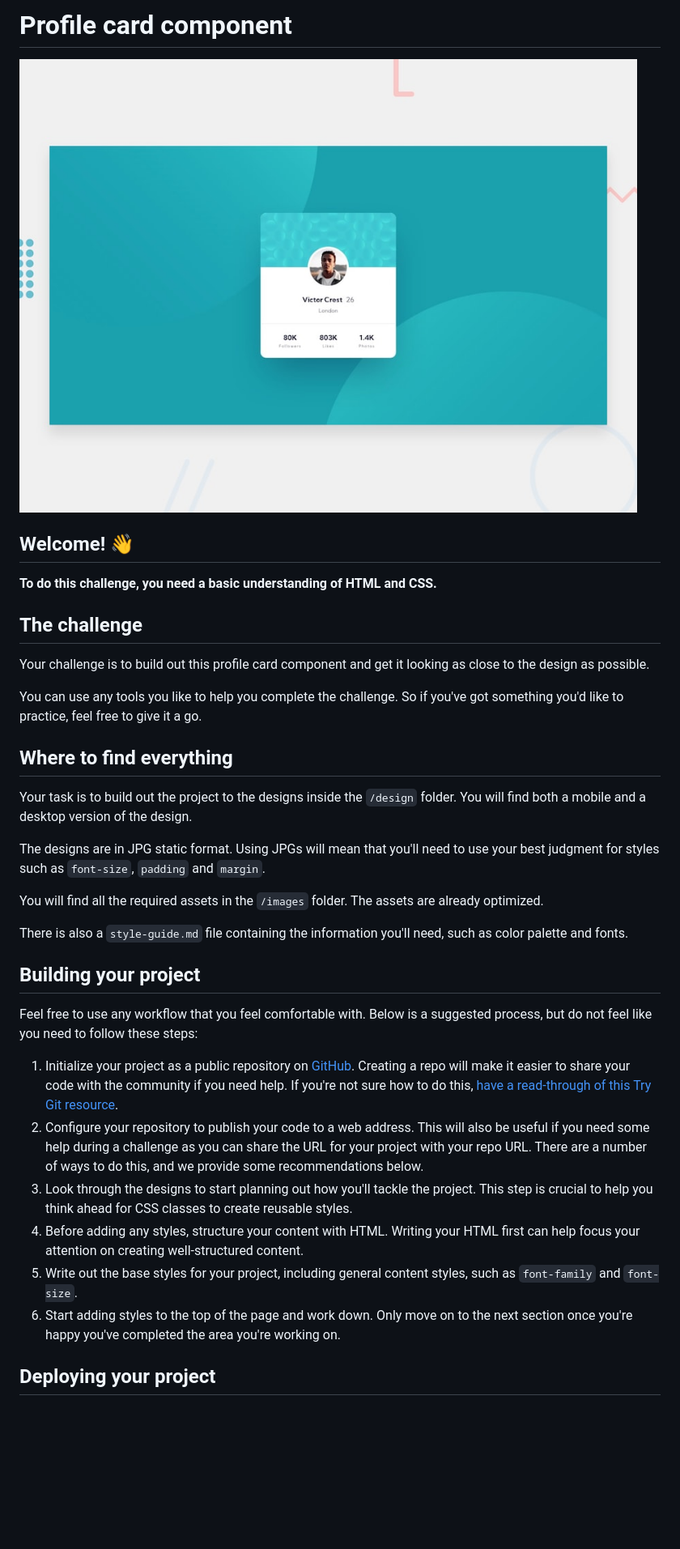
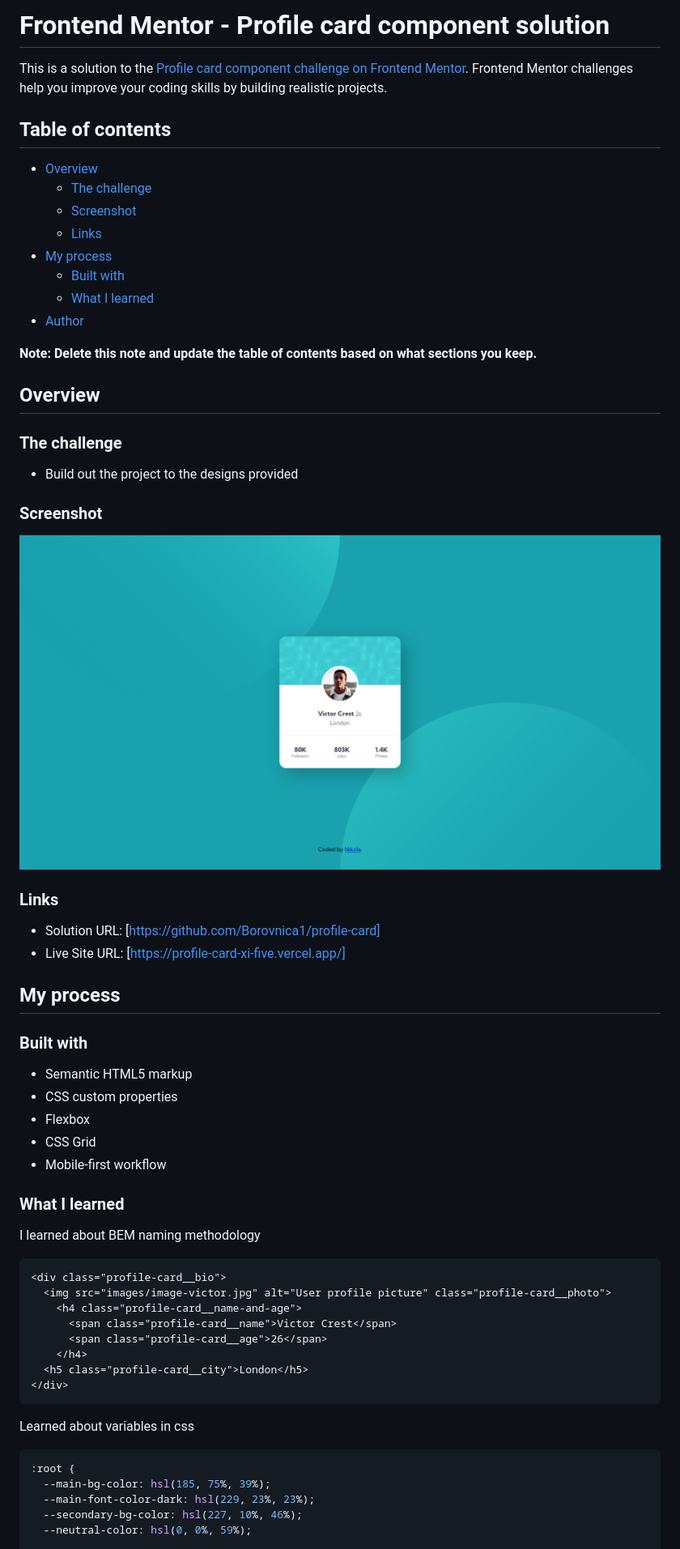
Before and after one commit to Borovnica1/profile-card, a Markdown page: README.md, the part around the change printed below. Shown: that part at 81% size. GitHub-like rendering; pictures changed too: solution.png (added); blank space fills up the shorter version.

Commit message:
custom readme

````diff
--- a/README.md
+++ b/README.md
@@ -1,37 +1,62 @@
-# Profile card component
+# Frontend Mentor - Profile card component solution
 
-![Design preview for the Profile card component coding challenge](./design/desktop-preview.jpg)
+This is a solution to the [Profile card component challenge on Frontend Mentor](https://www.frontendmentor.io/challenges/profile-card-component-cfArpWshJ). Frontend Mentor challenges help you improve your coding skills by building realistic projects.
 
-## Welcome! 👋
+## Table of contents
 
-**To do this challenge, you need a basic understanding of HTML and CSS.**
+- [Overview](#overview)
+  - [The challenge](#the-challenge)
+  - [Screenshot](#screenshot)
+  - [Links](#links)
+- [My process](#my-process)
+  - [Built with](#built-with)
+  - [What I learned](#what-i-learned)
+- [Author](#author)
 
-## The challenge
+**Note: Delete this note and update the table of contents based on what sections you keep.**
 
-Your challenge is to build out this profile card component and get it looking as close to the design as possible.
+## Overview
 
-You can use any tools you like to help you complete the challenge. So if you've got something you'd like to practice, feel free to give it a go.
+### The challenge
 
-## Where to find everything
+- Build out the project to the designs provided
 
-Your task is to build out the project to the designs inside the `/design` folder. You will find both a mobile and a desktop version of the design.
+### Screenshot
 
-The designs are in JPG static format. Using JPGs will mean that you'll need to use your best judgment for styles such as `font-size`, `padding` and `margin`.
+![](./solution.png)
 
-You will find all the required assets in the `/images` folder. The assets are already optimized.
+### Links
 
-There is also a `style-guide.md` file containing the information you'll need, such as color palette and fonts.
+- Solution URL: [https://github.com/Borovnica1/profile-card]
+- Live Site URL: [https://profile-card-xi-five.vercel.app/]
+## My process
 
-## Building your project
+### Built with
 
-Feel free to use any workflow that you feel comfortable with. Below is a suggested process, but do not feel like you need to follow these steps:
+- Semantic HTML5 markup
+- CSS custom properties
+- Flexbox
+- CSS Grid
+- Mobile-first workflow
 
-1. Initialize your project as a public repository on [GitHub](https://github.com/). Creating a repo will make it easier to share your code with the community if you need help. If you're not sure how to do this, [have a read-through of this Try Git resource](https://try.github.io/).
-2. Configure your repository to publish your code to a web address. This will also be useful if you need some help during a challenge as you can share the URL for your project with your repo URL. There are a number of ways to do this, and we provide some recommendations below.
-3. Look through the designs to start planning out how you'll tackle the project. This step is crucial to help you think ahead for CSS classes to create reusable styles.
-4. Before adding any styles, structure your content with HTML. Writing your HTML first can help focus your attention on creating well-structured content.
-5. Write out the base styles for your project, including general content styles, such as `font-family` and `font-size`.
-6. Start adding styles to the top of the page and work down. Only move on to the next section once you're happy you've completed the area you're working on.
+### What I learned
+I learned about BEM naming methodology
+```html
+<div class="profile-card__bio">
+  <img src="images/image-victor.jpg" alt="User profile picture" class="profile-card__photo">
+    <h4 class="profile-card__name-and-age">
+      <span class="profile-card__name">Victor Crest</span>
+      <span class="profile-card__age">26</span>
+    </h4>
+  <h5 class="profile-card__city">London</h5>
+</div>
+```
 
-## Deploying your project
+Learned about variables in css
+```css
+:root {
+  --main-bg-color: hsl(185, 75%, 39%);
+  --main-font-color-dark: hsl(229, 23%, 23%);
+  --secondary-bg-color: hsl(227, 10%, 46%);
+  --neutral-color: hsl(0, 0%, 59%);
 
````
Also changed, not shown: other parts of README.md (+5 -11 lines), README-template.md (deleted, +0 -109 lines).
